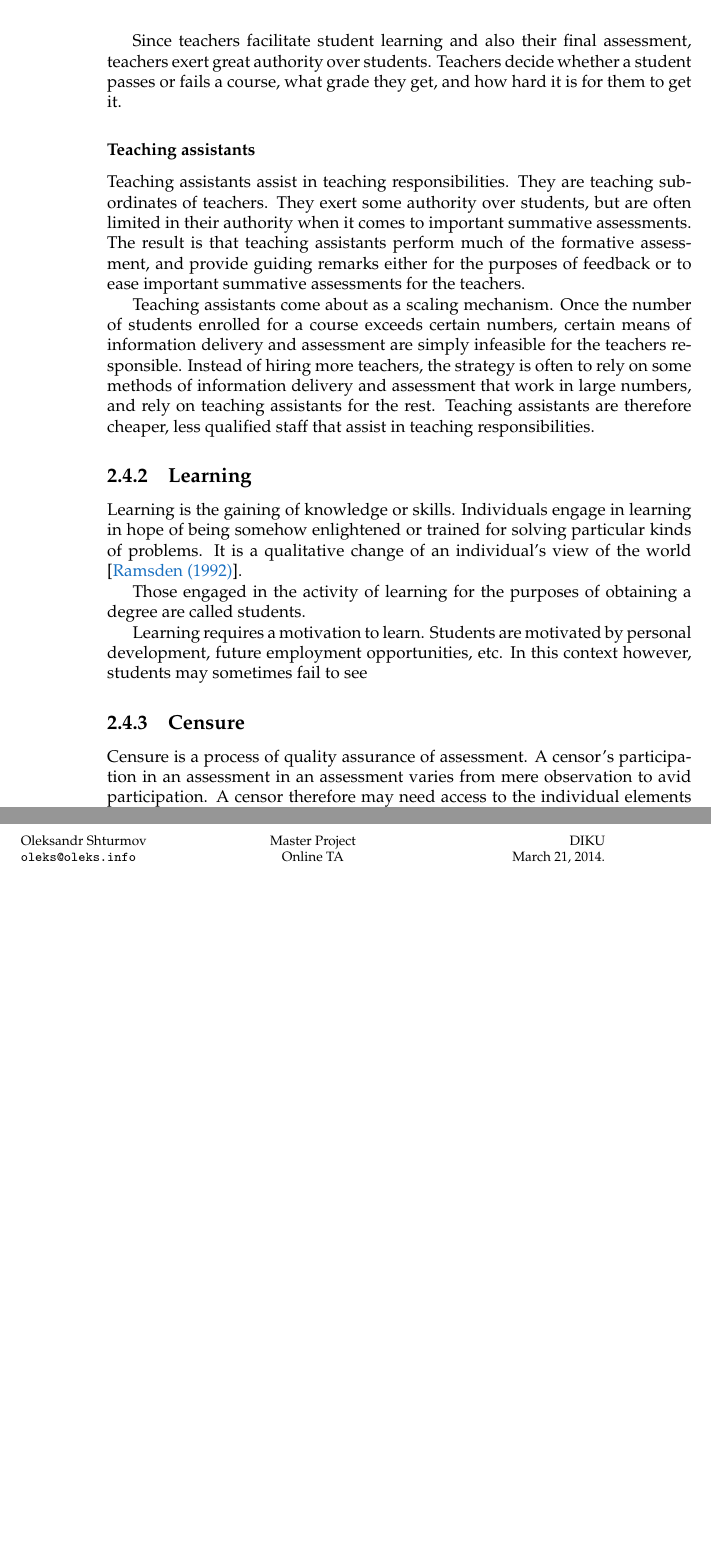
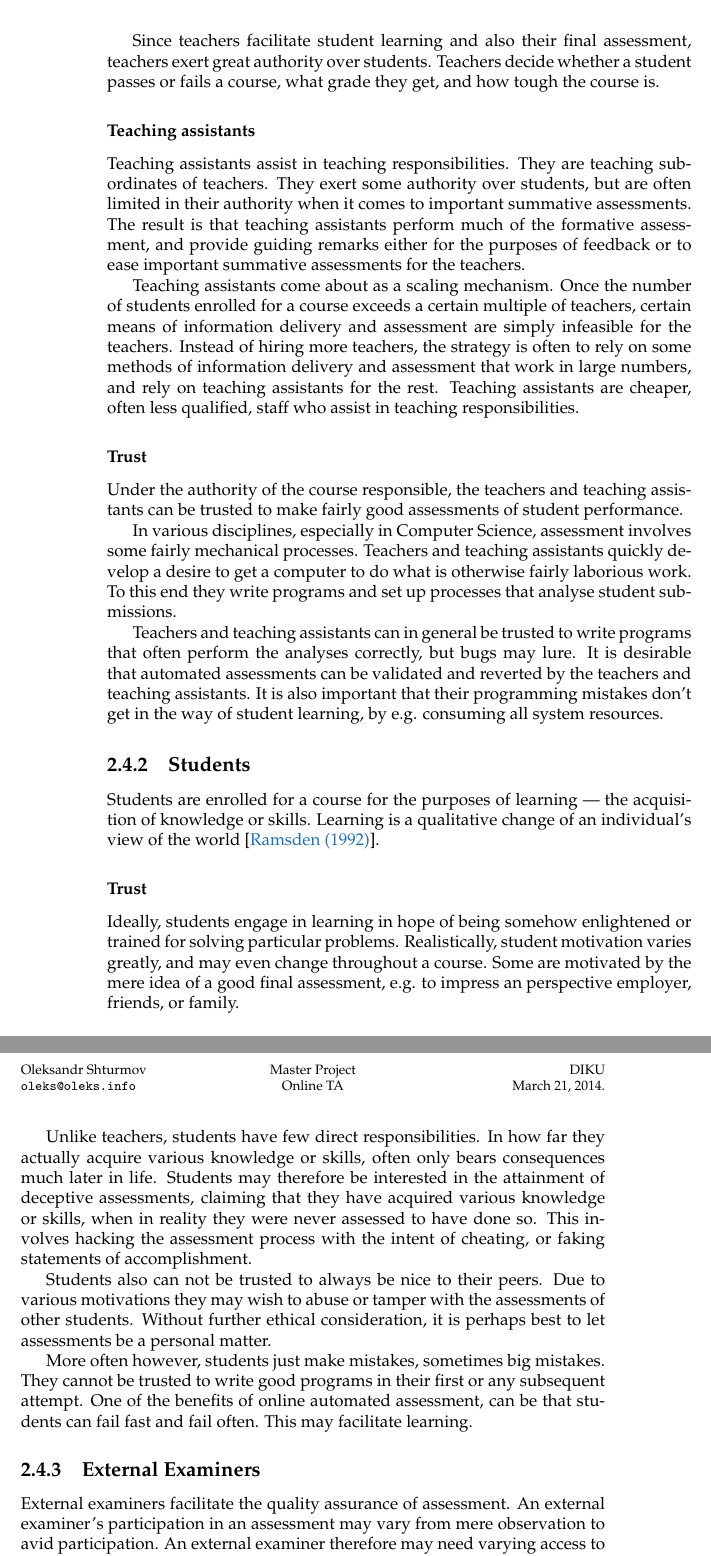
Before and after one commit to oleks/onlineta, a LaTeX thesis (report/root.tex, which reads report/analysis/roles-in-educational-assessment.tex): two parts of pages 14 and 15 of 55, joined at a grey line, cut so that both start at the same text, the shorter picture padded with empty space. Compiled offline with pdfLaTeX.

Commit message:
students, examiners and general public

```diff
--- a/report/analysis/roles-in-educational-assessment.tex
+++ b/report/analysis/roles-in-educational-assessment.tex
@@ -28,8 +29,7 @@ assignments still have to be delivered to students.
 
 Since teachers facilitate student learning and also their final assessment,
 teachers exert great authority over students. Teachers decide whether a student
-passes or fails a course, what grade they get, and how hard it is for them to
-get it.
+passes or fails a course, what grade they get, and how tough the course is.
 
 \subsubsection{Teaching assistants}
 
@@ -41,32 +41,69 @@ formative assessment, and provide guiding remarks either for the purposes of
 feedback or to ease important summative assessments for the teachers.
 
 Teaching assistants come about as a scaling mechanism. Once the number of
-students enrolled for a course exceeds certain numbers, certain means of
-information delivery and assessment are simply infeasible for the teachers
-responsible. Instead of hiring more teachers, the strategy is often to rely on
+students enrolled for a course exceeds a certain multiple of teachers, certain
+means of information delivery and assessment are simply infeasible for the
+teachers. Instead of hiring more teachers, the strategy is often to rely on
 some methods of information delivery and assessment that work in large numbers,
-and rely on teaching assistants for the rest. Teaching assistants are therefore
-cheaper, less qualified staff that assist in teaching responsibilities.
+and rely on teaching assistants for the rest. Teaching assistants are cheaper,
+often less qualified, staff who assist in teaching responsibilities.
 
-\subsection{Learning}
+\subsubsection{Trust}
 
-Learning is the gaining of knowledge or skills. Individuals engage in learning
-in hope of being somehow enlightened or trained for solving particular kinds of
-problems. It is a qualitative change of an individual's view of the
-world\cite{ramsden-1992}.
+Under the authority of the course responsible, the teachers and teaching
+assistants can be trusted to make fairly good assessments of student
+performance.
 
-Those engaged in the activity of learning for the purposes of obtaining a
-degree are called students.
+In various disciplines, especially in Computer Science, assessment involves
+some fairly mechanical processes. Teachers and teaching assistants quickly
+develop a desire to get a computer to do what is otherwise fairly laborious
+work. To this end they write programs and set up processes that analyse student
+submissions.
 
-Learning requires a motivation to learn. Students are motivated by personal development, future employment opportunities, etc. In this context however, students may sometimes fail to see
+Teachers and teaching assistants can in general be trusted to write programs
+that often perform the analyses correctly, but bugs may lure. It is desirable
+that automated assessments can be validated and reverted by the teachers and
+teaching assistants. It is also important that their programming mistakes don't
+get in the way of student learning, by e.g. consuming all system resources.
 
-\subsection{Censure}
+\subsection{Students}
 
-Censure is a process of quality assurance of assessment. A censor's
-participation in an assessment in an assessment varies from mere observation to
-avid participation. A censor therefore may need access to the individual
-elements of a course or of an assessment in such a way that the work of
-participants of a course is personally identifiable.
+Students are enrolled for a course for the purposes of learning --- the
+acquisition of knowledge or skills. Learning is a qualitative change of an
+individual's view of the world\cite{ramsden-1992}.
+
+\subsubsection{Trust}
+
+Ideally, students engage in learning in hope of being somehow enlightened or
+trained for solving particular problems. Realistically, student motivation
+varies greatly, and may even change throughout a course. Some are motivated by
+the mere idea of a good final assessment, e.g. to impress an perspective
+employer, friends, or family.
+
+Unlike teachers, students have few direct responsibilities. In how far they
+actually acquire various knowledge or skills, often only bears consequences
+much later in life. Students may therefore be interested in the attainment of
+deceptive assessments, claiming that they have acquired various knowledge or
+skills, when in reality they were never assessed to have done so. This involves
+hacking the assessment process with the intent of cheating, or faking
+statements of accomplishment.
+
+Students also can not be trusted to always be nice to their peers. Due to
+various motivations they may wish to abuse or tamper with the assessments of
+other students. Without further ethical consideration, it is perhaps best to
+let assessments be a personal matter.
+
+More often however, students just make mistakes, sometimes big mistakes. They
+cannot be trusted to write good programs in their first or any subsequent
+attempt.  One of the benefits of online automated assessment, can be that
+students can fail fast and fail often.  This may facilitate learning.
+
+\subsection{External Examiners}
+
+External examiners facilitate the quality assurance of assessment. An external
+examiner's participation in an assessment may vary from mere observation to
+avid participation. An external examiner therefore may need varying access to
+the elements of a course and assessments.
 
 \subsection{General Public}
 
```
Also changed, not shown: report/output/onlineta.pdf, report/analysis/roles-in-educational-assessment.tex (33 more changed lines).
